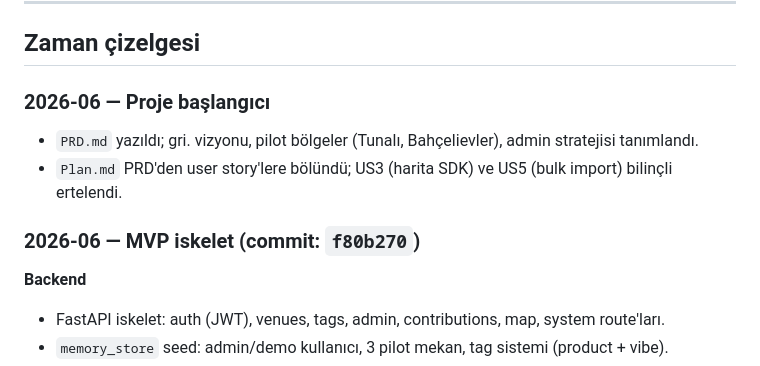
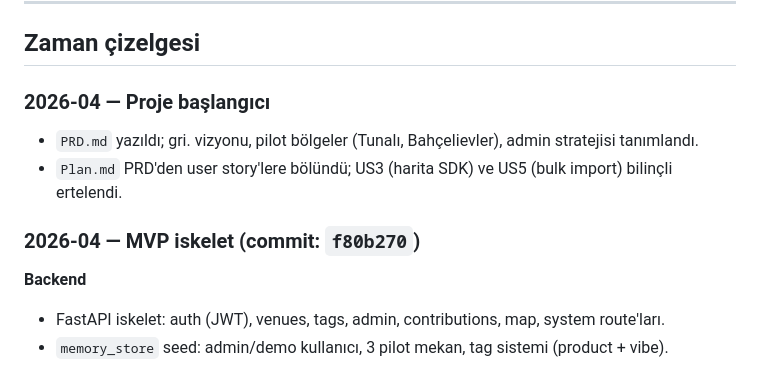
Before and after one commit to keskinelif/upschool-capstone-project, a Markdown page: Progress.md, the part around the change. Rendered like a GitHub page.

Commit message:
docs: update Progress log

```diff
--- a/Progress.md
+++ b/Progress.md
@@ -19,12 +19,12 @@ Her girişte kısa tutun:
 
 ## Zaman çizelgesi
 
-### 2026-06 — Proje başlangıcı
+### 2026-04 — Proje başlangıcı
 
 - `PRD.md` yazıldı; gri. vizyonu, pilot bölgeler (Tunalı, Bahçelievler), admin stratejisi tanımlandı.
 - `Plan.md` PRD'den user story'lere bölündü; US3 (harita SDK) ve US5 (bulk import) bilinçli ertelendi.
 
-### 2026-06 — MVP iskelet (commit: `f80b270`)
+### 2026-04 — MVP iskelet (commit: `f80b270`)
 
 **Backend**
 - FastAPI iskelet: auth (JWT), venues, tags, admin, contributions, map, system route'ları.
```
